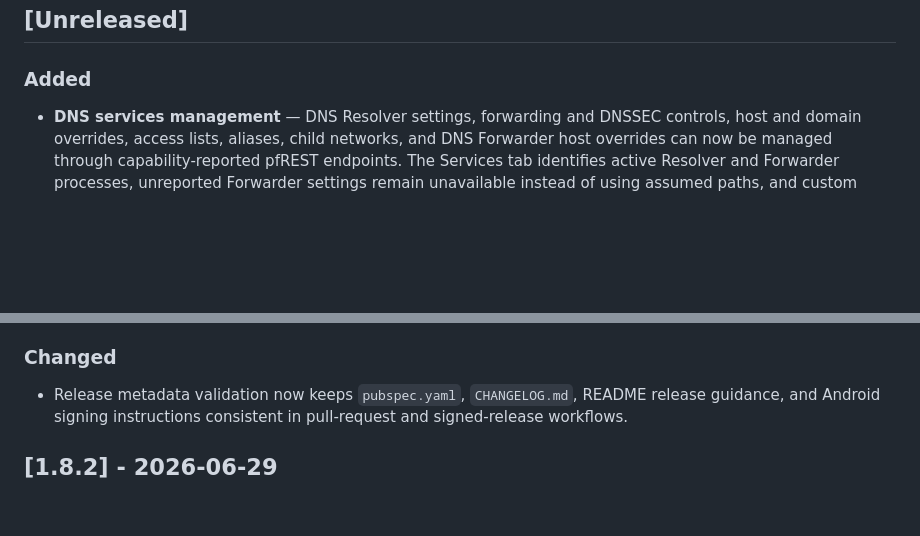
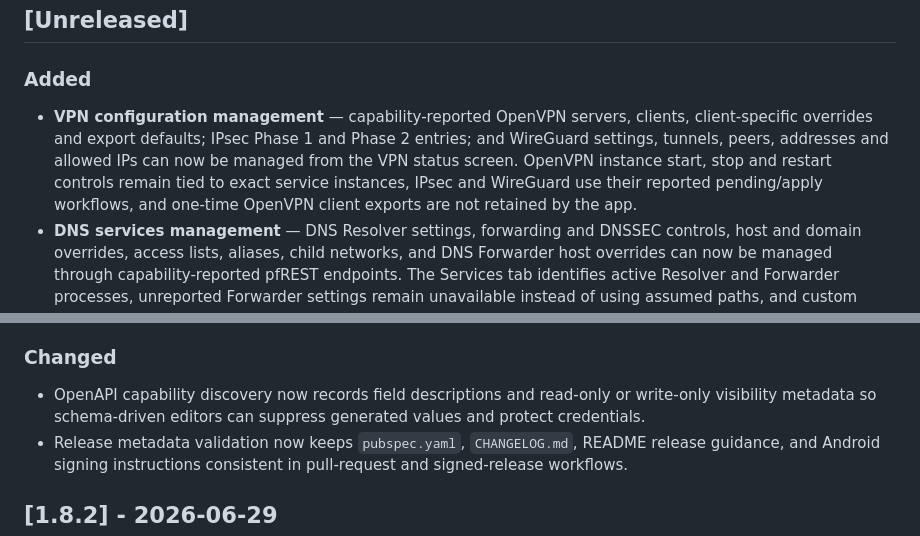
Before and after one commit to privacyOG/Pfsense-Manager, a Markdown page: CHANGELOG.md, 2 parts joined by grey strips. GitHub-like rendering; blank space fills up the shorter version.

Commit message:
Document VPN configuration management

```diff
--- a/CHANGELOG.md
+++ b/CHANGELOG.md
@@ -8,12 +8,14 @@ The format is based on [Keep a Changelog](https://keepachangelog.com/en/1.1.0/),
 
 ### Added
 
+- **VPN configuration management** — capability-reported OpenVPN servers, clients, client-specific overrides and export defaults; IPsec Phase 1 and Phase 2 entries; and WireGuard settings, tunnels, peers, addresses and allowed IPs can now be managed from the VPN status screen. OpenVPN instance start, stop and restart controls remain tied to exact service instances, IPsec and WireGuard use their reported pending/apply workflows, and one-time OpenVPN client exports are not retained by the app.
 - **DNS services management** — DNS Resolver settings, forwarding and DNSSEC controls, host and domain overrides, access lists, aliases, child networks, and DNS Forwarder host overrides can now be managed through capability-reported pfREST endpoints. The Services tab identifies active Resolver and Forwarder processes, unreported Forwarder settings remain unavailable instead of using assumed paths, and custom Resolver configuration requires an elevated warning before apply.
 - **DHCP management** — per-interface DHCP server settings, primary and additional address pools, static mappings, relay configuration, backend selection, and lease-to-static-mapping conversion are now capability-gated through pfREST. Local validation checks interface addressing, subnet boundaries, lease ordering, duplicate clients, and pool or mapping conflicts before submission.
 - **Routing management** — gateways, monitoring addresses and thresholds, default gateways, gateway groups, trigger levels, and static routes can now be managed through capability-reported pfREST endpoints. Gateway status remains linked to configuration, destructive gateway changes check known dependencies, and routing changes are applied only after successful writes.
 
 ### Changed
 
+- OpenAPI capability discovery now records field descriptions and read-only or write-only visibility metadata so schema-driven editors can suppress generated values and protect credentials.
 - Release metadata validation now keeps `pubspec.yaml`, `CHANGELOG.md`, README release guidance, and Android signing instructions consistent in pull-request and signed-release workflows.
 
 ## [1.8.2] - 2026-06-29
```
